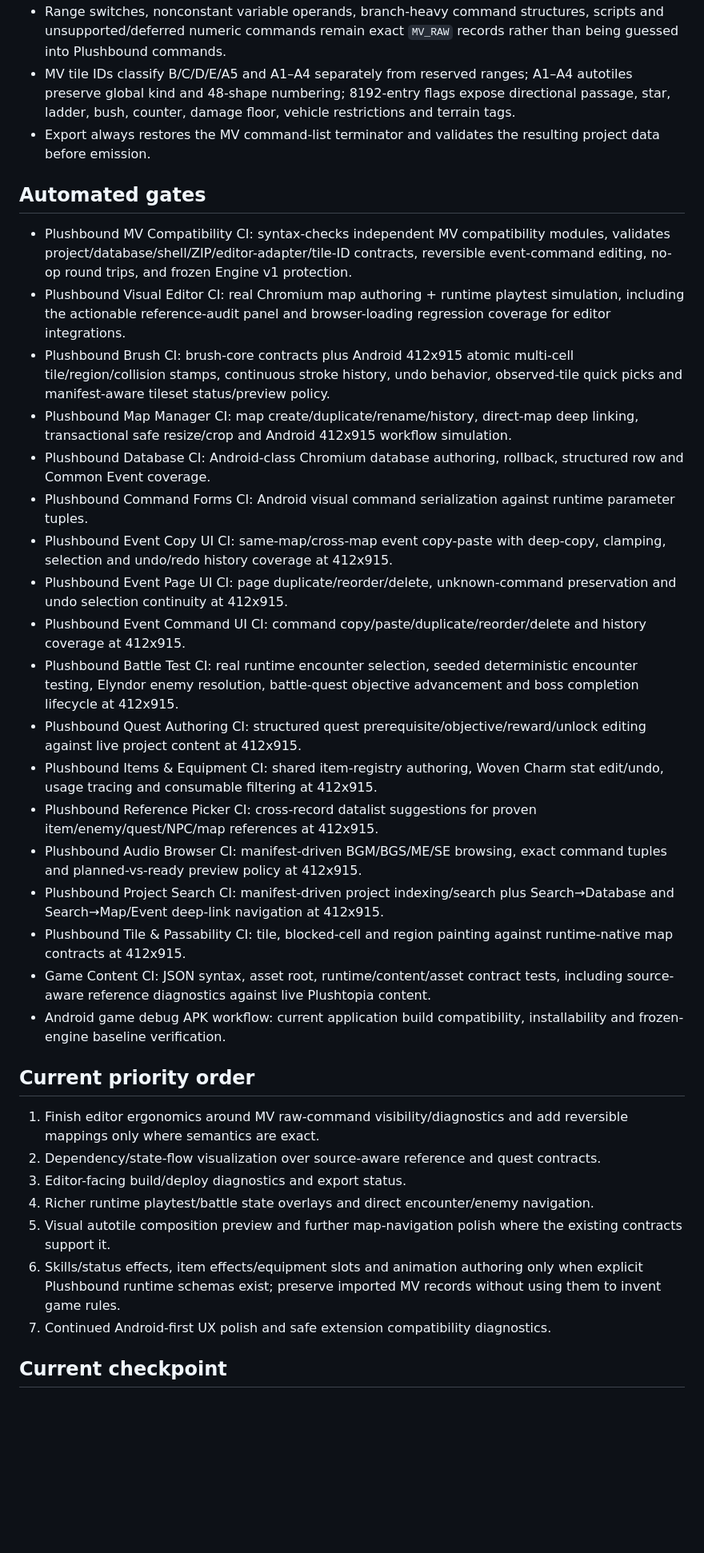
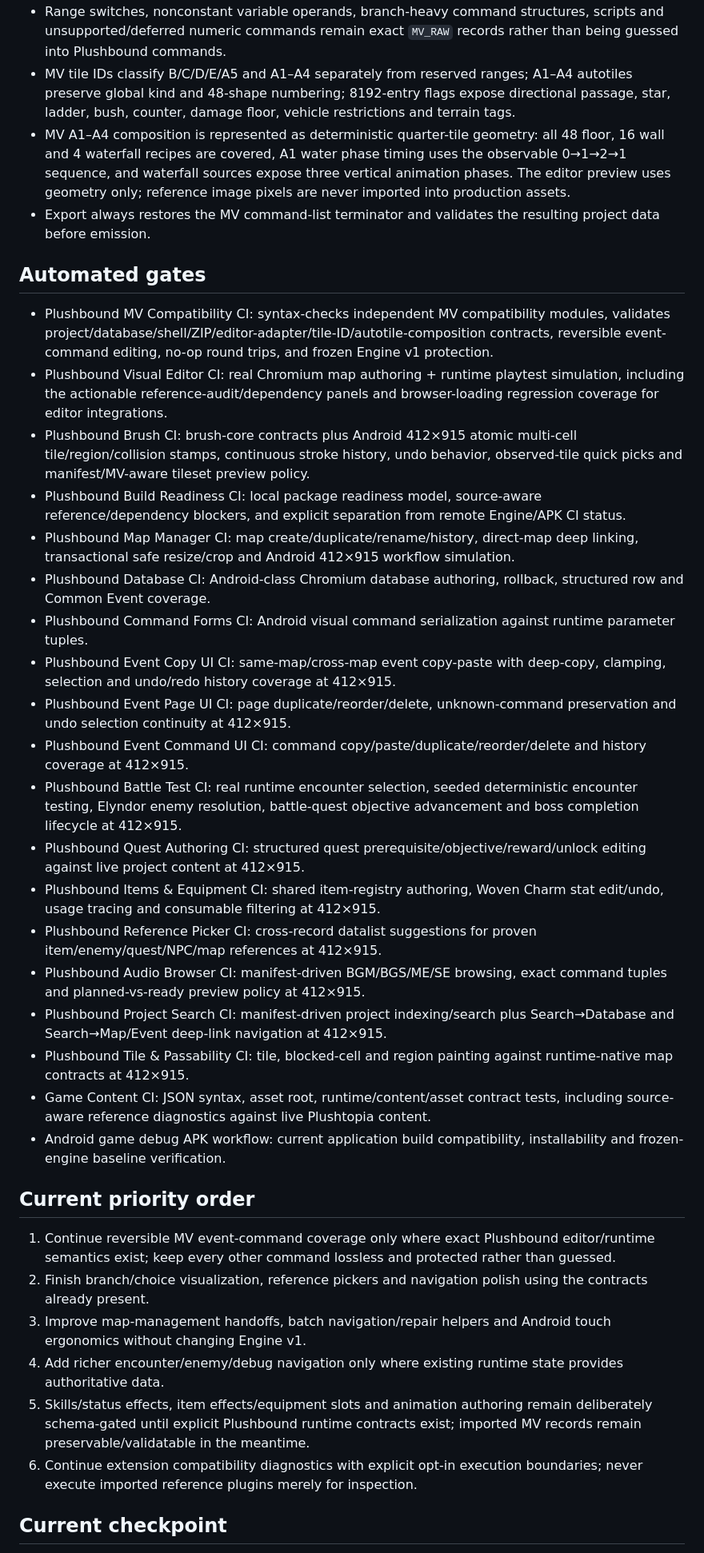
Before and after one commit to nobleknights015-maker/Plushbound-Legends-mobile, a Markdown page: docs/PLUSHBOUND_EDITOR_MV_PARITY_TRACKER.md, the part around one of its changes. Shown at 80% size. Rendered like a GitHub page; blank space fills up the shorter version.

Commit message:
Lock completed MV editor parity tranche in tracker

```diff
--- a/docs/PLUSHBOUND_EDITOR_MV_PARITY_TRACKER.md
+++ b/docs/PLUSHBOUND_EDITOR_MV_PARITY_TRACKER.md
@@ -56,38 +56,39 @@ The user-supplied MV reference is treated as a static compatibility oracle, not
 - Editable MV event-command mappings currently include single SWITCH, simple constant VARIABLE operations, SELF_SWITCH, WAIT, COMMON_EVENT, EXIT_EVENT, direct TRANSFER, INPUT_NUMBER and serialized PLUGIN_COMMAND lines.
 - Range switches, nonconstant variable operands, branch-heavy command structures, scripts and unsupported/deferred numeric commands remain exact `MV_RAW` records rather than being guessed into Plushbound commands.
 - MV tile IDs classify B/C/D/E/A5 and A1–A4 separately from reserved ranges; A1–A4 autotiles preserve global kind and 48-shape numbering; 8192-entry flags expose directional passage, star, ladder, bush, counter, damage floor, vehicle restrictions and terrain tags.
+- MV A1–A4 composition is represented as deterministic quarter-tile geometry: all 48 floor, 16 wall and 4 waterfall recipes are covered, A1 water phase timing uses the observable 0→1→2→1 sequence, and waterfall sources expose three vertical animation phases. The editor preview uses geometry only; reference image pixels are never imported into production assets.
 - Export always restores the MV command-list terminator and validates the resulting project data before emission.
 
 ## Automated gates
 
-- Plushbound MV Compatibility CI: syntax-checks independent MV compatibility modules, validates project/database/shell/ZIP/editor-adapter/tile-ID contracts, reversible event-command editing, no-op round trips, and frozen Engine v1 protection.
-- Plushbound Visual Editor CI: real Chromium map authoring + runtime playtest simulation, including the actionable reference-audit panel and browser-loading regression coverage for editor integrations.
-- Plushbound Brush CI: brush-core contracts plus Android 412x915 atomic multi-cell tile/region/collision stamps, continuous stroke history, undo behavior, observed-tile quick picks and manifest-aware tileset status/preview policy.
-- Plushbound Map Manager CI: map create/duplicate/rename/history, direct-map deep linking, transactional safe resize/crop and Android 412x915 workflow simulation.
+- Plushbound MV Compatibility CI: syntax-checks independent MV compatibility modules, validates project/database/shell/ZIP/editor-adapter/tile-ID/autotile-composition contracts, reversible event-command editing, no-op round trips, and frozen Engine v1 protection.
+- Plushbound Visual Editor CI: real Chromium map authoring + runtime playtest simulation, including the actionable reference-audit/dependency panels and browser-loading regression coverage for editor integrations.
+- Plushbound Brush CI: brush-core contracts plus Android 412×915 atomic multi-cell tile/region/collision stamps, continuous stroke history, undo behavior, observed-tile quick picks and manifest/MV-aware tileset preview policy.
+- Plushbound Build Readiness CI: local package readiness model, source-aware reference/dependency blockers, and explicit separation from remote Engine/APK CI status.
+- Plushbound Map Manager CI: map create/duplicate/rename/history, direct-map deep linking, transactional safe resize/crop and Android 412×915 workflow simulation.
 - Plushbound Database CI: Android-class Chromium database authoring, rollback, structured row and Common Event coverage.
 - Plushbound Command Forms CI: Android visual command serialization against runtime parameter tuples.
-- Plushbound Event Copy UI CI: same-map/cross-map event copy-paste with deep-copy, clamping, selection and undo/redo history coverage at 412x915.
-- Plushbound Event Page UI CI: page duplicate/reorder/delete, unknown-command preservation and undo selection continuity at 412x915.
-- Plushbound Event Command UI CI: command copy/paste/duplicate/reorder/delete and history coverage at 412x915.
-- Plushbound Battle Test CI: real runtime encounter selection, seeded deterministic encounter testing, Elyndor enemy resolution, battle-quest objective advancement and boss completion lifecycle at 412x915.
-- Plushbound Quest Authoring CI: structured quest prerequisite/objective/reward/unlock editing against live project content at 412x915.
-- Plushbound Items & Equipment CI: shared item-registry authoring, Woven Charm stat edit/undo, usage tracing and consumable filtering at 412x915.
-- Plushbound Reference Picker CI: cross-record datalist suggestions for proven item/enemy/quest/NPC/map references at 412x915.
-- Plushbound Audio Browser CI: manifest-driven BGM/BGS/ME/SE browsing, exact command tuples and planned-vs-ready preview policy at 412x915.
-- Plushbound Project Search CI: manifest-driven project indexing/search plus Search→Database and Search→Map/Event deep-link navigation at 412x915.
-- Plushbound Tile & Passability CI: tile, blocked-cell and region painting against runtime-native map contracts at 412x915.
+- Plushbound Event Copy UI CI: same-map/cross-map event copy-paste with deep-copy, clamping, selection and undo/redo history coverage at 412×915.
+- Plushbound Event Page UI CI: page duplicate/reorder/delete, unknown-command preservation and undo selection continuity at 412×915.
+- Plushbound Event Command UI CI: command copy/paste/duplicate/reorder/delete and history coverage at 412×915.
+- Plushbound Battle Test CI: real runtime encounter selection, seeded deterministic encounter testing, Elyndor enemy resolution, battle-quest objective advancement and boss completion lifecycle at 412×915.
+- Plushbound Quest Authoring CI: structured quest prerequisite/objective/reward/unlock editing against live project content at 412×915.
+- Plushbound Items & Equipment CI: shared item-registry authoring, Woven Charm stat edit/undo, usage tracing and consumable filtering at 412×915.
+- Plushbound Reference Picker CI: cross-record datalist suggestions for proven item/enemy/quest/NPC/map references at 412×915.
+- Plushbound Audio Browser CI: manifest-driven BGM/BGS/ME/SE browsing, exact command tuples and planned-vs-ready preview policy at 412×915.
+- Plushbound Project Search CI: manifest-driven project indexing/search plus Search→Database and Search→Map/Event deep-link navigation at 412×915.
+- Plushbound Tile & Passability CI: tile, blocked-cell and region painting against runtime-native map contracts at 412×915.
 - Game Content CI: JSON syntax, asset root, runtime/content/asset contract tests, including source-aware reference diagnostics against live Plushtopia content.
 - Android game debug APK workflow: current application build compatibility, installability and frozen-engine baseline verification.
 
 ## Current priority order
 
-1. Finish editor ergonomics around MV raw-command visibility/diagnostics and add reversible mappings only where semantics are exact.
-2. Dependency/state-flow visualization over source-aware reference and quest contracts.
-3. Editor-facing build/deploy diagnostics and export status.
-4. Richer runtime playtest/battle state overlays and direct encounter/enemy navigation.
-5. Visual autotile composition preview and further map-navigation polish where the existing contracts support it.
-6. Skills/status effects, item effects/equipment slots and animation authoring only when explicit Plushbound runtime schemas exist; preserve imported MV records without using them to invent game rules.
-7. Continued Android-first UX polish and safe extension compatibility diagnostics.
+1. Continue reversible MV event-command coverage only where exact Plushbound editor/runtime semantics exist; keep every other command lossless and protected rather than guessed.
+2. Finish branch/choice visualization, reference pickers and navigation polish using the contracts already present.
+3. Improve map-management handoffs, batch navigation/repair helpers and Android touch ergonomics without changing Engine v1.
+4. Add richer encounter/enemy/debug navigation only where existing runtime state provides authoritative data.
+5. Skills/status effects, item effects/equipment slots and animation authoring remain deliberately schema-gated until explicit Plushbound runtime contracts exist; imported MV records remain preservable/validatable in the meantime.
+6. Continue extension compatibility diagnostics with explicit opt-in execution boundaries; never execute imported reference plugins merely for inspection.
 
 ## Current checkpoint
 
```
Also changed, not shown: other parts of docs/PLUSHBOUND_EDITOR_MV_PARITY_TRACKER.md (+10 -10 lines).
